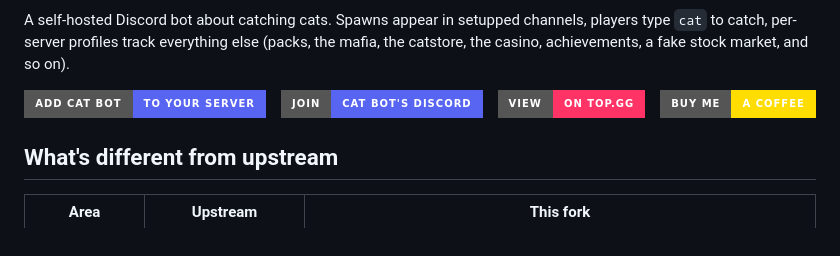
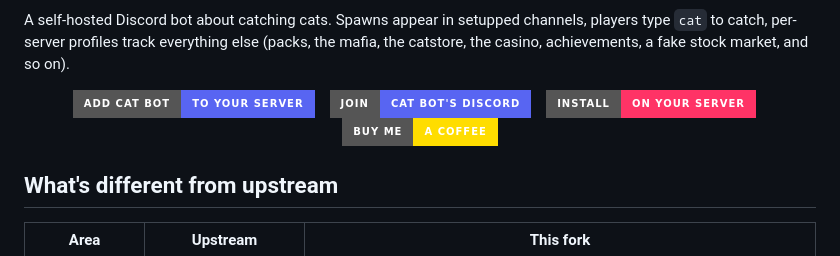
Before and after one commit to sneezeparty/catbot7, a Markdown page: README.md, the part around the change. GitHub-like rendering; badges without logos.

Commit message:
README: relabel top.gg badge as install CTA
Was "View on top.gg" — now reads "Install on your server" so the badge
communicates the action, not the destination.

Co-Authored-By: Claude Opus 4.7 <noreply@anthropic.com>

```diff
--- a/README.md
+++ b/README.md
@@ -16,7 +16,7 @@ A self-hosted Discord bot about catching cats. Spawns appear in setupped channel
   </a>
   &nbsp;&nbsp;
   <a href="https://top.gg/bot/1503024098412855458">
-    <img src="https://img.shields.io/badge/View-on%20top.gg-FF3366?style=for-the-badge" alt="View on top.gg">
+    <img src="https://img.shields.io/badge/Install-on%20your%20server-FF3366?style=for-the-badge" alt="Install on your server (top.gg)">
   </a>
   &nbsp;&nbsp;
   <a href="https://buymeacoffee.com/sneezeparty">
```
